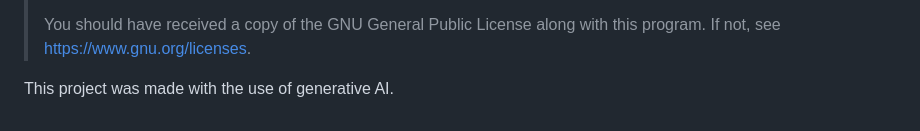
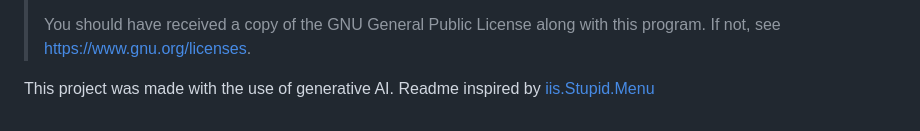
Before and after one commit to StuffzEZ/Vortex-Solver, a Markdown page: README.md, the part around the change. Rendered like a GitHub page.

```diff
--- a/README.md
+++ b/README.md
@@ -93,3 +93,4 @@ The code is [GPL-3.0 licensed](https://www.gnu.org/licenses/gpl-3.0.html) — us
 > along with this program. If not, see <https://www.gnu.org/licenses>.
 
 This project was made with the use of generative AI.
+Readme inspired by [iis.Stupid.Menu](https://github.com/iiDk-the-actual/iis.Stupid.Menu)
```
